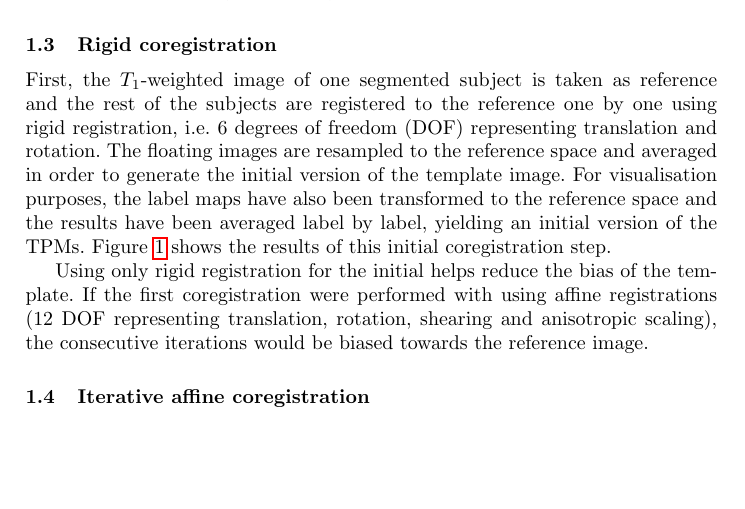
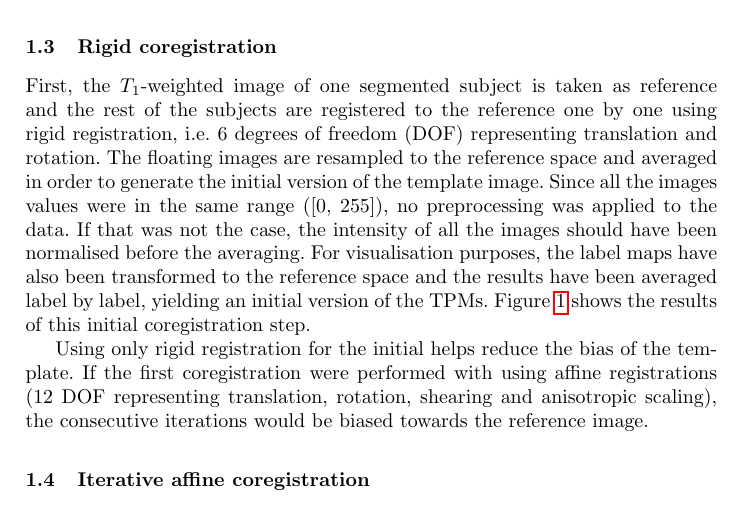
Before and after one commit to fepegar/ipmi-coursework, a LaTeX thesis (latex/main.tex, which reads latex/chapters/1_tpm.tex): part of page 2 of 17, cut so that both start at the same text, the shorter picture padded with empty space. Compiled offline with pdfLaTeX.

Commit message:
Add comment about template image average

```diff
--- a/latex/chapters/1_tpm.tex
+++ b/latex/chapters/1_tpm.tex
@@ -27,7 +27,7 @@ The linear version of NiftyReg (Aladin block-matching algorithm), uses normalise
 
 
 \subsection{Rigid coregistration}
-First, the $T_1$-weighted image of one segmented subject is taken as reference and the rest of the subjects are registered to the reference one by one using rigid registration, i.e. 6 degrees of freedom (DOF) representing translation and rotation. The floating images are resampled to the reference space and averaged in order to generate the initial version of the template image. For visualisation purposes, the label maps have also been transformed to the reference space and the results have been averaged label by label, yielding an initial version of the TPMs. Figure \ref{fig:template-rigid} shows the results of this initial coregistration step.
+First, the $T_1$-weighted image of one segmented subject is taken as reference and the rest of the subjects are registered to the reference one by one using rigid registration, i.e. 6 degrees of freedom (DOF) representing translation and rotation. The floating images are resampled to the reference space and averaged in order to generate the initial version of the template image. Since all the images values were in the same range ([0, 255]), no preprocessing was applied to the data. If that was not the case, the intensity of all the images should have been normalised before the averaging. For visualisation purposes, the label maps have also been transformed to the reference space and the results have been averaged label by label, yielding an initial version of the TPMs. Figure \ref{fig:template-rigid} shows the results of this initial coregistration step.
 
 \begin{figure}
   \centering
```
